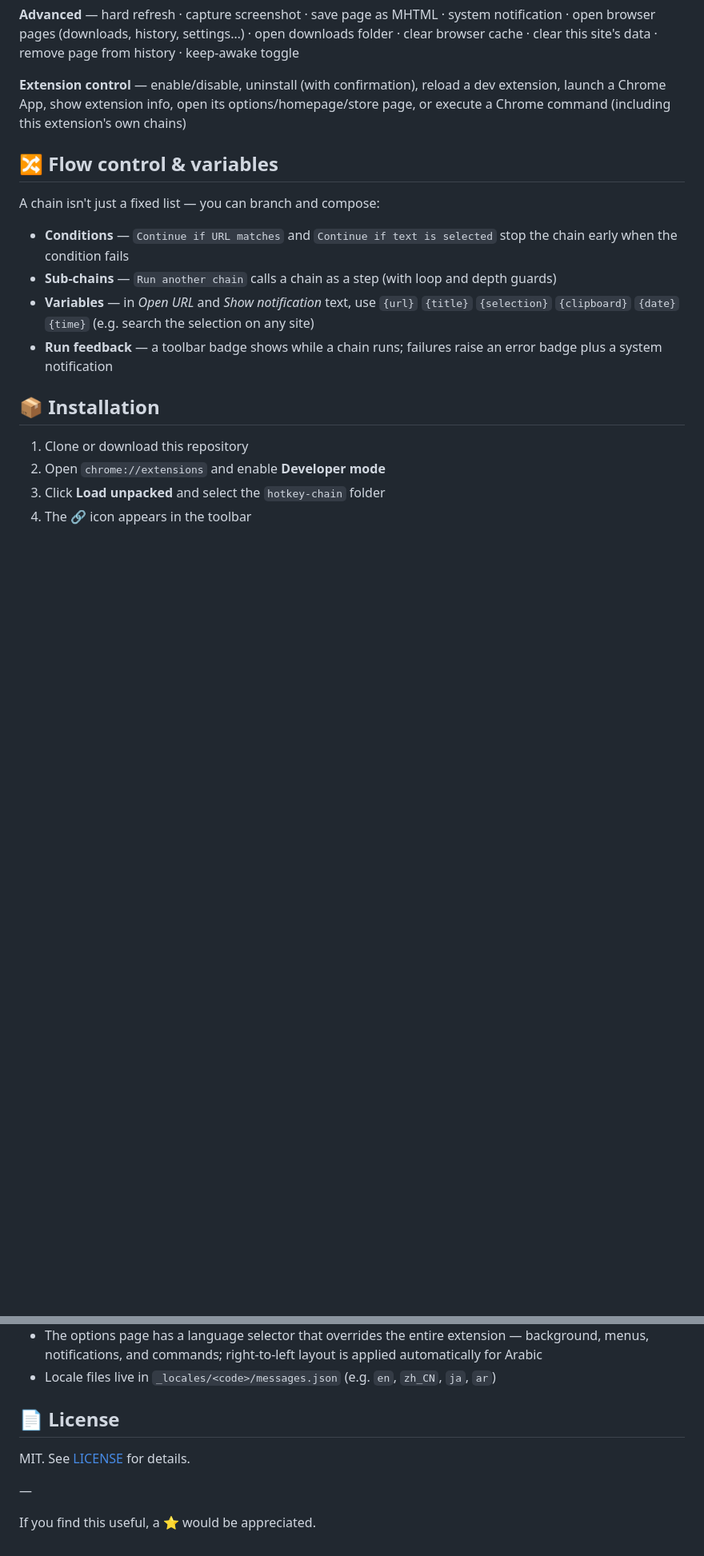
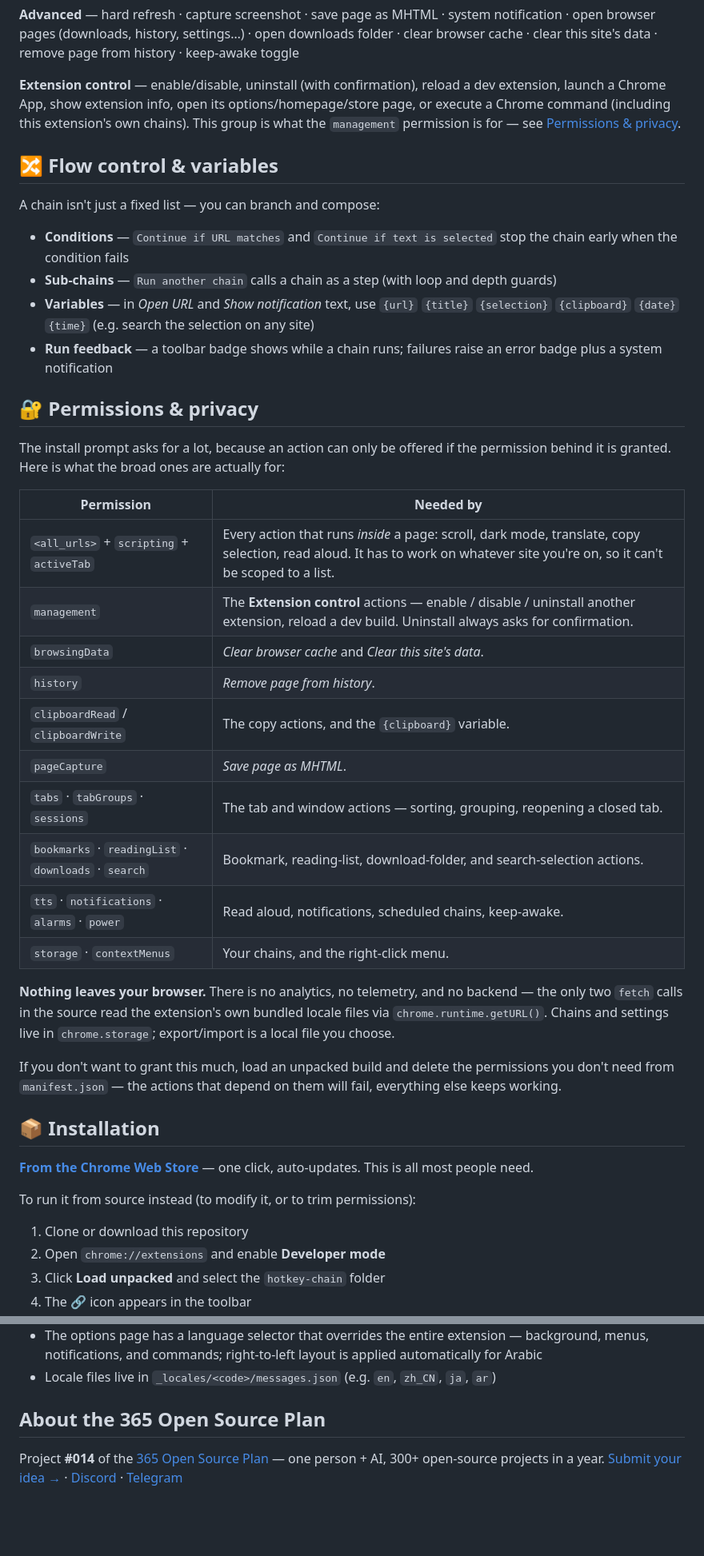
Before and after one commit to rockbenben/hotkey-chain, a Markdown page: README.md, 2 parts joined by grey strips. Shown at 80% size. Drawn GitHub-style; blank space fills up the shorter version.

Commit message:
docs: rename zh README to README.zh.md, add permissions/privacy section

```diff
--- a/README.md
+++ b/README.md
@@ -55,7 +62,7 @@ Think of macOS/iOS Shortcuts, but living inside Chrome. Build a sequence once (a
 
 **Advanced** — hard refresh · capture screenshot · save page as MHTML · system notification · open browser pages (downloads, history, settings…) · open downloads folder · clear browser cache · clear this site's data · remove page from history · keep-awake toggle
 
-**Extension control** — enable/disable, uninstall (with confirmation), reload a dev extension, launch a Chrome App, show extension info, open its options/homepage/store page, or execute a Chrome command (including this extension's own chains)
+**Extension control** — enable/disable, uninstall (with confirmation), reload a dev extension, launch a Chrome App, show extension info, open its options/homepage/store page, or execute a Chrome command (including this extension's own chains). This group is what the `management` permission is for — see [Permissions & privacy](#-permissions--privacy).
 
 ## 🔀 Flow control & variables
 
@@ -66,7 +73,32 @@ A chain isn't just a fixed list — you can branch and compose:
 - **Variables** — in *Open URL* and *Show notification* text, use `{url}` `{title}` `{selection}` `{clipboard}` `{date}` `{time}` (e.g. search the selection on any site)
 - **Run feedback** — a toolbar badge shows while a chain runs; failures raise an error badge plus a system notification
 
+## 🔐 Permissions & privacy
+
+The install prompt asks for a lot, because an action can only be offered if the permission behind it is granted. Here is what the broad ones are actually for:
+
+| Permission | Needed by |
+| --- | --- |
+| `<all_urls>` + `scripting` + `activeTab` | Every action that runs *inside* a page: scroll, dark mode, translate, copy selection, read aloud. It has to work on whatever site you're on, so it can't be scoped to a list. |
+| `management` | The **Extension control** actions — enable / disable / uninstall another extension, reload a dev build. Uninstall always asks for confirmation. |
+| `browsingData` | *Clear browser cache* and *Clear this site's data*. |
+| `history` | *Remove page from history*. |
+| `clipboardRead` / `clipboardWrite` | The copy actions, and the `{clipboard}` variable. |
+| `pageCapture` | *Save page as MHTML*. |
+| `tabs` · `tabGroups` · `sessions` | The tab and window actions — sorting, grouping, reopening a closed tab. |
+| `bookmarks` · `readingList` · `downloads` · `search` | Bookmark, reading-list, download-folder, and search-selection actions. |
+| `tts` · `notifications` · `alarms` · `power` | Read aloud, notifications, scheduled chains, keep-awake. |
+| `storage` · `contextMenus` | Your chains, and the right-click menu. |
+
+**Nothing leaves your browser.** There is no analytics, no telemetry, and no backend — the only two `fetch` calls in the source read the extension's own bundled locale files via `chrome.runtime.getURL()`. Chains and settings live in `chrome.storage`; export/import is a local file you choose.
+
+If you don't want to grant this much, load an unpacked build and delete the permissions you don't need from `manifest.json` — the actions that depend on them will fail, everything else keeps working.
+
 ## 📦 Installation
+
+**[From the Chrome Web Store](https://chromewebstore.google.com/detail/hotkey-chain/kcinhmiihahdgckoonemglanjpggdldb)** — one click, auto-updates. This is all most people need.
+
+To run it from source instead (to modify it, or to trim permissions):
 
 1. Clone or download this repository
 2. Open `chrome://extensions` and enable **Developer mode**
@@ -111,10 +143,6 @@ No dependencies required; the script uses Node's built-ins plus your OS zip tool
 - The options page has a language selector that overrides the entire extension — background, menus, notifications, and commands; right-to-left layout is applied automatically for Arabic
 - Locale files live in `_locales/<code>/messages.json` (e.g. `en`, `zh_CN`, `ja`, `ar`)
 
-## 📄 License
+## About the 365 Open Source Plan
 
-MIT. See [LICENSE](./LICENSE) for details.
-
-—
-
-If you find this useful, a ⭐ would be appreciated.
+Project **#014** of the [365 Open Source Plan](https://github.com/rockbenben/365opensource) — one person + AI, 300+ open-source projects in a year. [Submit your idea →](https://365.aishort.top/) · [Discord](https://discord.gg/PZTQfJ4GjX) · [Telegram](https://t.me/aishort_top)
```
Also changed, not shown: other parts of README.md (+10 -3 lines), README.zh.md (renamed from README_zh-CN.md, +38 -10 lines).
